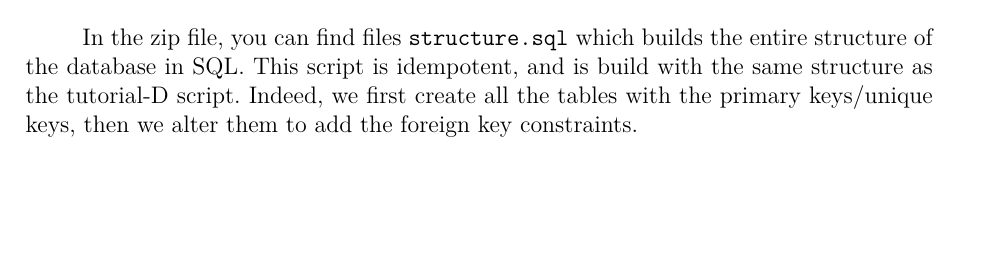
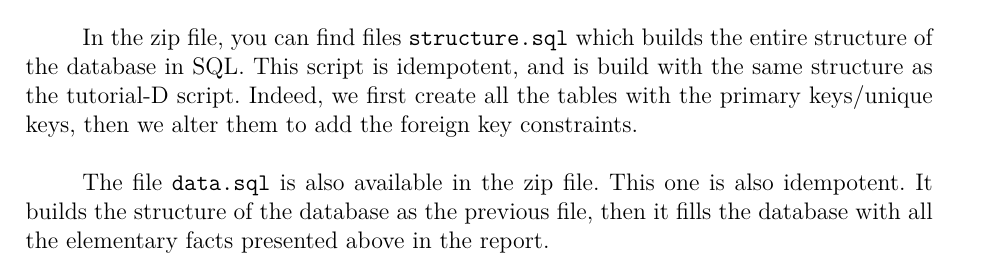
Before and after one commit to RomainVw/Database, a LaTeX document (Report/Rapport.tex): part of page 5 of 6, cut so that both start at the same text, the shorter picture padded with empty space. Compiled offline with pdfLaTeX.

Commit message:
report last version

```diff
--- a/Report/Rapport.tex
+++ b/Report/Rapport.tex
@@ -328,6 +328,9 @@ In this section, we will give the relvar predicates that our database represents
 
 \section{SQL script}
 
-In the zip file, you can find files \texttt{structure.sql} which builds the entire structure of the database in SQL. This script is idempotent, and is build with the same structure as the tutorial-D script. Indeed, we first create all the tables with the primary keys/unique keys, then we alter them to add the foreign key constraints.
+In the zip file, you can find files \texttt{structure.sql} which builds the entire structure of the database in SQL. This script is idempotent, and is build with the same structure as the tutorial-D script. Indeed, we first create all the tables with the primary keys/unique keys, then we alter them to add the foreign key constraints.\\
+
+
+The file \texttt{data.sql} is also available in the zip file. This one is also idempotent. It builds the structure of the database as the previous file, then it fills the database with all the elementary facts presented above in the report.
 
 \end{document}
```
Also changed, not shown: Report/Rapport.pdf, Soumission/Rapport.pdf, 2 other files.
